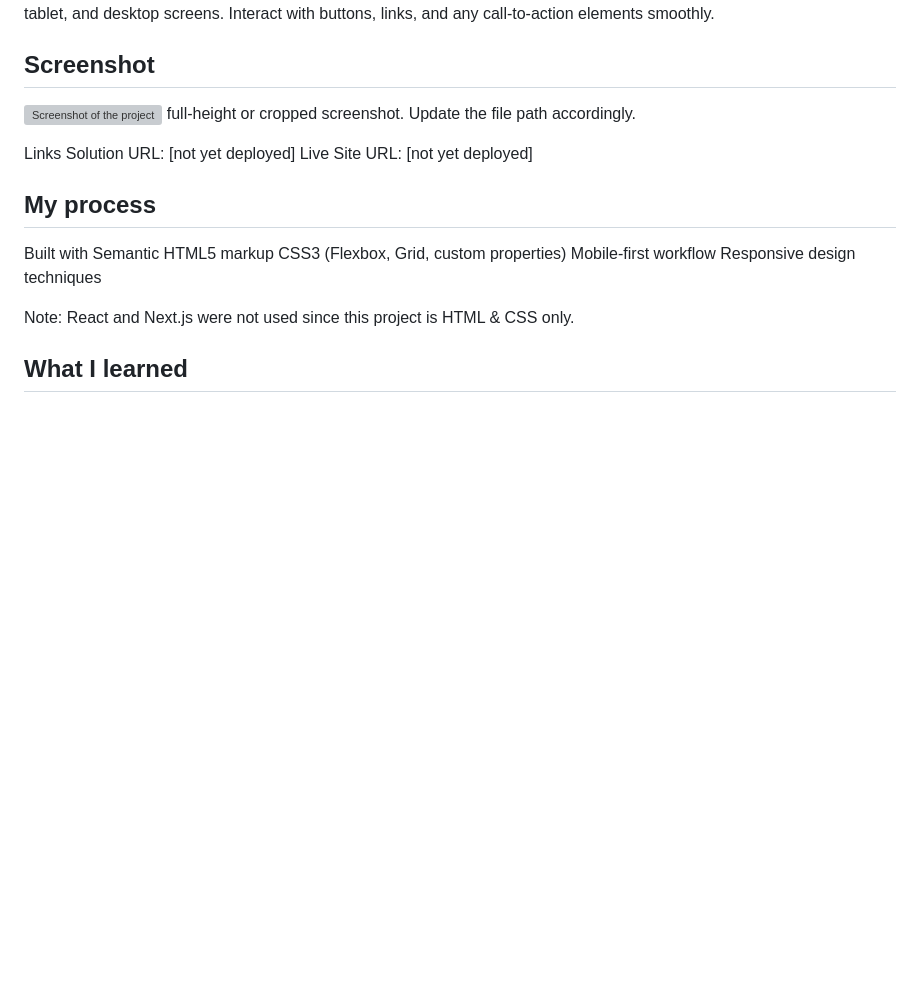
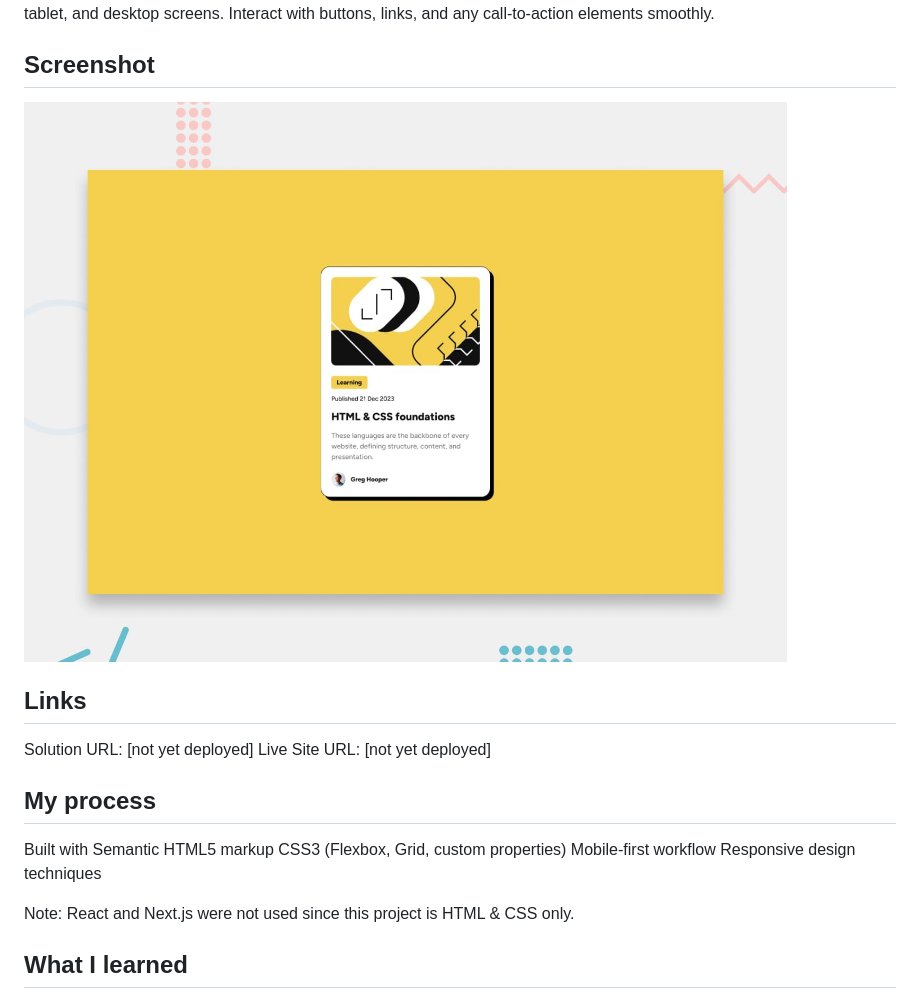
Before and after one commit to FreeDev-Group/blog-preview-card-main-David, a Markdown page: README-template.md, the part around the change. Drawn GitHub-style; pictures changed too: assets/images/readme_md.jpg (added); blank space fills up the shorter version; grey boxes are pictures that could not be loaded.

Commit message:
docs: update README with screenshot

```diff
--- a/README-template.md
+++ b/README-template.md
@@ -30,10 +30,10 @@ View a fully responsive blog card layout on mobile, tablet, and desktop screens.
 Interact with buttons, links, and any call-to-action elements smoothly.
 
 ## Screenshot
-![Screenshot of the project]()
- full-height or cropped screenshot. Update the file path accordingly.
+![Screenshot of the project](assets/images/readme_md.jpg)
 
-Links
+## Links
+
 Solution URL: [not yet deployed]
 Live Site URL: [not yet deployed]
 
```
